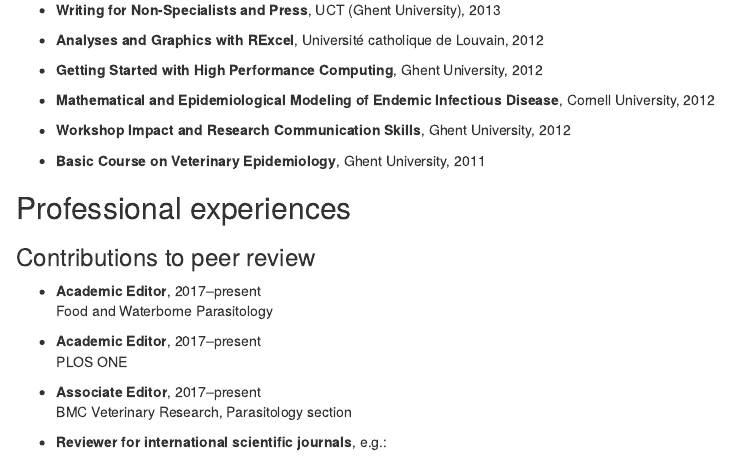
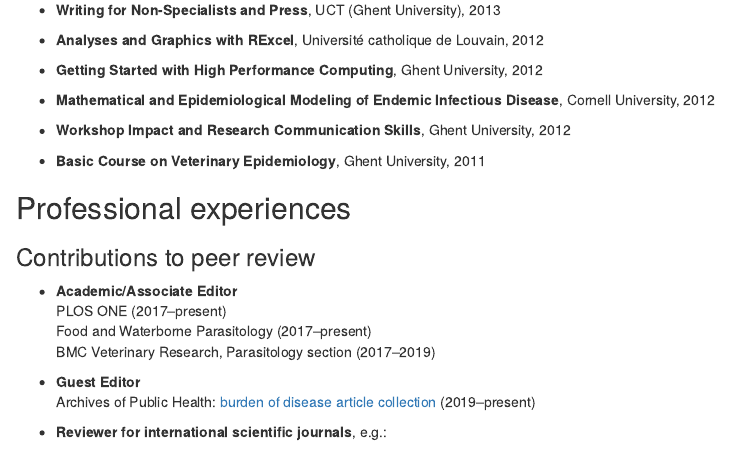
Before and after one commit to brechtdv/vitae, an R Markdown document (vitae.Rmd): the page in a window 1100 px wide, from 1650 px down. Rendered offline with R 4.5, knitr and Pandoc, with nearby package versions; drawn as R Markdown's standard HTML page in place of the format the file asks for; some code elsewhere in the file could not run offline.

Commit message:
update editorial positions

````diff
--- a/vitae.Rmd
+++ b/vitae.Rmd
@@ -91,14 +91,13 @@
 
 ### Contributions to peer review
 
-* **Academic Editor**, 2017--present
-    Food and Waterborne Parasitology
+* **Academic/Associate Editor**
+    PLOS ONE (2017--present)
+    Food and Waterborne Parasitology (2017--present)
+    BMC Veterinary Research, Parasitology section (2017--2019)
 
-* **Academic Editor**, 2017--present
-    PLOS ONE
-
-* **Associate Editor**, 2017--present
-    BMC Veterinary Research, Parasitology section
+* **Guest Editor**
+    Archives of Public Health: [burden of disease article collection](https://www.biomedcentral.com/collections/burden-of-disease) (2019--present)
 
 * **Reviewer for international scientific journals**, e.g.:
 ```{r, echo=FALSE, results='asis', message=FALSE}
````
Also changed, not shown: BrechtDevleesschauwer_CV.pdf, vitae.html, 1 other file.
